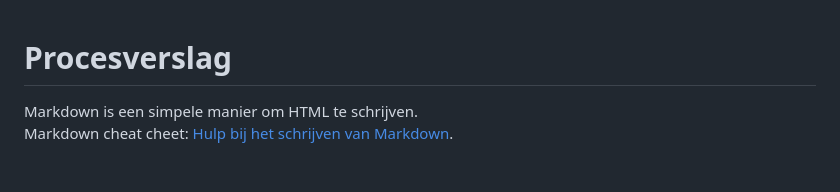
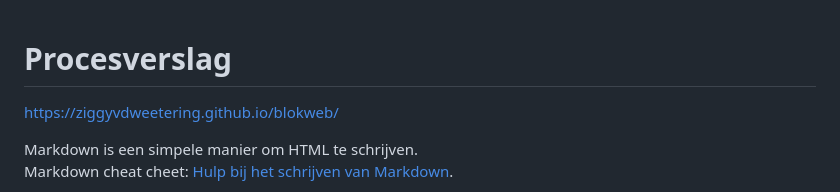
Before and after one commit to ZiggyvdWeetering/blokweb, a Markdown page: README.md, the part around the change. GitHub-like rendering; blank space fills up the shorter version.

```diff
--- a/README.md
+++ b/README.md
@@ -1,4 +1,7 @@
 # Procesverslag
+
+https://ziggyvdweetering.github.io/blokweb/
+
 Markdown is een simpele manier om HTML te schrijven.
 Markdown cheat cheet: [Hulp bij het schrijven van Markdown](https://github.com/adam-p/markdown-here/wiki/Markdown-Cheatsheet).
 
```
